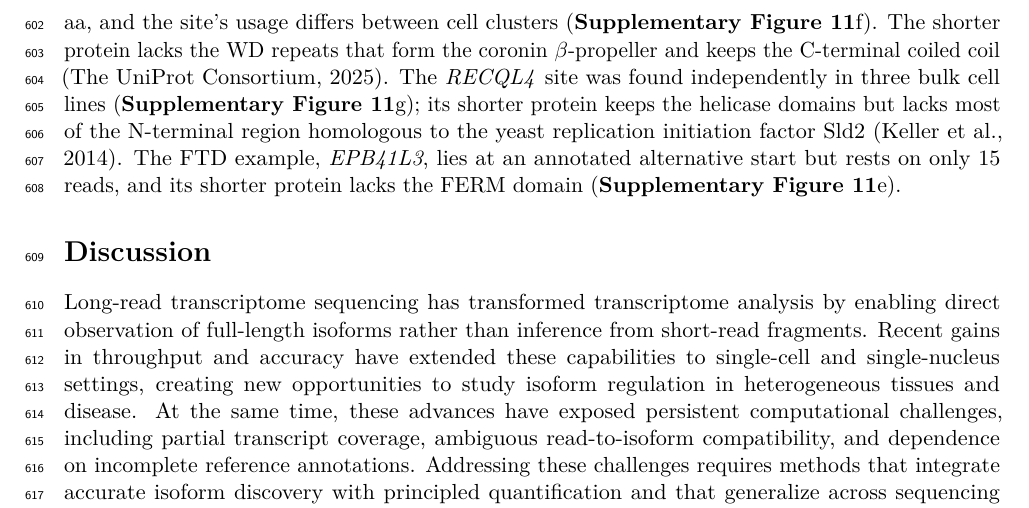
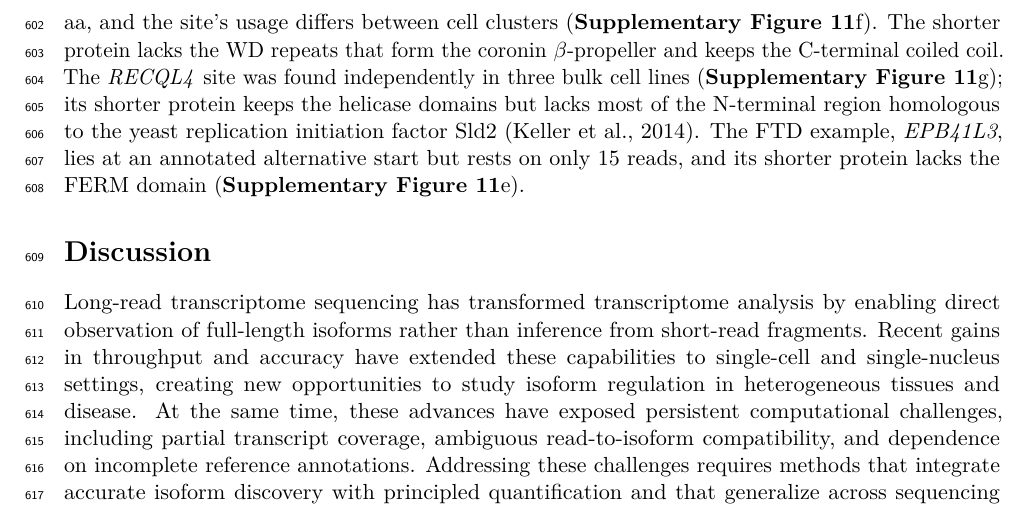
Before and after one commit to MethodsDev/LRAA-paper-LaTeX, a LaTeX document (main.tex, which reads sections/results.tex): part of page 23 of 73, cut so that both start at the same text. Compiled offline with pdfLaTeX.

Commit message:
ISM: UniProt cited in Methods only
Co-Authored-By: Claude Opus 5.5 <noreply@anthropic.com>

```diff
--- a/sections/results.tex
+++ b/sections/results.tex
@@ -142,4 +142,4 @@ An incomplete splice match (ISM) isoform carries a longer isoform's intron chain
 
 The cap signature separated promoters from truncations (\textbf{Supplementary Figure~\ref{sfig:ism}}b). At read pile-ups that carried it, 84--97\% of sites lay within 10 nt of a FANTOM5 CAGE peak, against 12--16\% of random positions in the same exons, whereas uncapped pile-ups in the single-cell data matched CAGE at about the rate of random positions (2\% against 7\% in PBMCs, 6\% against 5\% in FTD). By this test most ISM models are truncation products: a capped pile-up was present at only 157 of the 1,310 strict ISM TSSs in PBMCs and 68 of the 1,866 in FTD, and at a minority in each bulk library. Requiring also that the TSS lie at a CAGE or refTSS peak, more than 50 nt from the gene's canonical TSS, and that the shorter isoform alter the encoded protein left 21 TSSs in PBMCs and 5 in FTD (\textbf{Supplementary Figure~\ref{sfig:ism}}a). Across all six libraries, 47 distinct TSSs in 43 genes truncated the protein's N-terminus, with the annotated start codon lost (\textbf{Supplementary Table 2}). Compared with the other tools, LRAA kept fewer truncation products than most and reported more supported internal TSSs than all but IsoSeq (\textbf{Methods}; \textbf{Supplementary Figure~\ref{sfig:ism}}c).
 
-The screen rediscovered a known internal promoter for \emph{COMT}. In BT474, 1,193 reads (47\% capped) started at this site, the promoter of soluble COMT \citep{tenhunen1994}. Its 221 aa protein lacks the 50 aa N-terminal membrane anchor of the 271 aa form \citep{lundstrom1991} (\textbf{Supplementary Figure~\ref{sfig:ism}}d). No complete GENCODE transcript begins at the \emph{CORO1B} and \emph{RECQL4} sites. In \emph{CORO1B}, 339 reads in PBMCs (71\% capped) mark a predicted 171 aa protein in place of 489 aa, and the site's usage differs between cell clusters (\textbf{Supplementary Figure~\ref{sfig:ism}}f). The shorter protein lacks the WD repeats that form the coronin $\beta$-propeller and keeps the C-terminal coiled coil \citep{uniprot2025}. The \emph{RECQL4} site was found independently in three bulk cell lines (\textbf{Supplementary Figure~\ref{sfig:ism}}g); its shorter protein keeps the helicase domains but lacks most of the N-terminal region homologous to the yeast replication initiation factor Sld2 \citep{keller2014}. The FTD example, \emph{EPB41L3}, lies at an annotated alternative start but rests on only 15 reads, and its shorter protein lacks the FERM domain (\textbf{Supplementary Figure~\ref{sfig:ism}}e).
+The screen rediscovered a known internal promoter for \emph{COMT}. In BT474, 1,193 reads (47\% capped) started at this site, the promoter of soluble COMT \citep{tenhunen1994}. Its 221 aa protein lacks the 50 aa N-terminal membrane anchor of the 271 aa form \citep{lundstrom1991} (\textbf{Supplementary Figure~\ref{sfig:ism}}d). No complete GENCODE transcript begins at the \emph{CORO1B} and \emph{RECQL4} sites. In \emph{CORO1B}, 339 reads in PBMCs (71\% capped) mark a predicted 171 aa protein in place of 489 aa, and the site's usage differs between cell clusters (\textbf{Supplementary Figure~\ref{sfig:ism}}f). The shorter protein lacks the WD repeats that form the coronin $\beta$-propeller and keeps the C-terminal coiled coil. The \emph{RECQL4} site was found independently in three bulk cell lines (\textbf{Supplementary Figure~\ref{sfig:ism}}g); its shorter protein keeps the helicase domains but lacks most of the N-terminal region homologous to the yeast replication initiation factor Sld2 \citep{keller2014}. The FTD example, \emph{EPB41L3}, lies at an annotated alternative start but rests on only 15 reads, and its shorter protein lacks the FERM domain (\textbf{Supplementary Figure~\ref{sfig:ism}}e).
```
